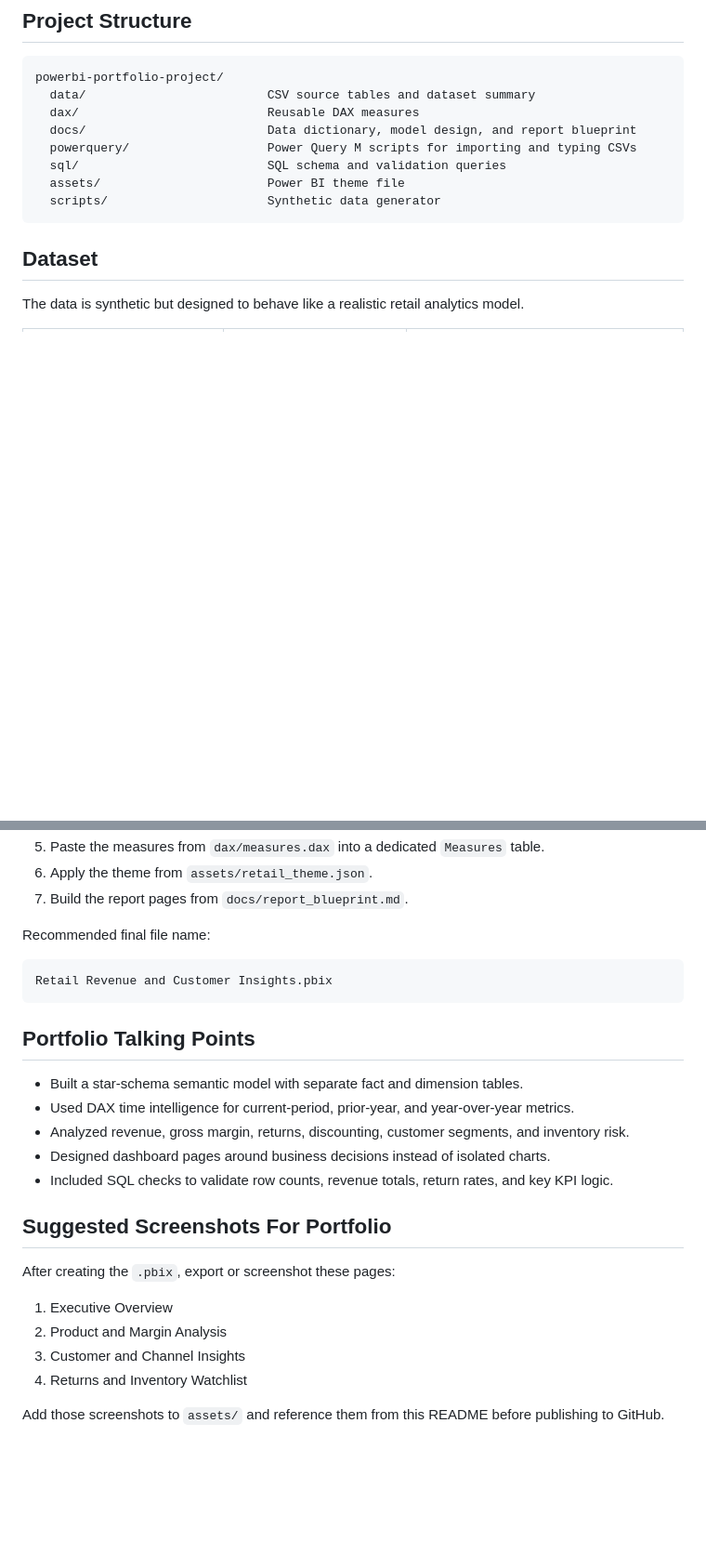
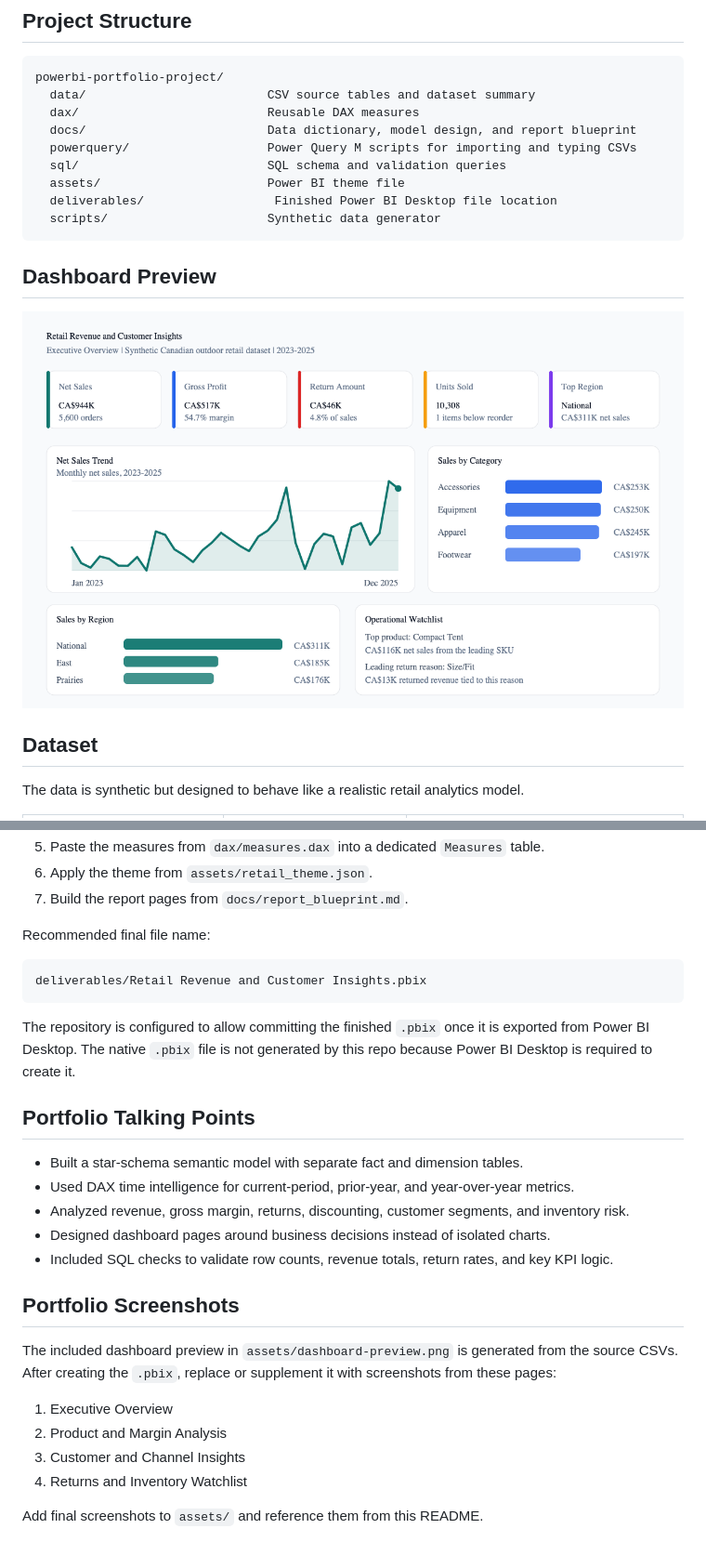
Before and after one commit to chelakafernando102/PowerBi-Portfolio-Project, a Markdown page: README.md, 2 parts joined by grey strips. Shown at 93% size. GitHub-like rendering; pictures changed too: assets/dashboard-preview.png (added); blank space fills up the shorter version.

Commit message:
Polish portfolio README and dashboard preview

````diff
--- a/README.md
+++ b/README.md
@@ -24,8 +24,13 @@ powerbi-portfolio-project/
   powerquery/                   Power Query M scripts for importing and typing CSVs
   sql/                          SQL schema and validation queries
   assets/                       Power BI theme file
+  deliverables/                  Finished Power BI Desktop file location
   scripts/                      Synthetic data generator
 ```
+
+## Dashboard Preview
+
+![Retail Revenue and Customer Insights dashboard preview](assets/dashboard-preview.png)
 
 ## Dataset
 
@@ -62,8 +76,10 @@ Generated volume:
 Recommended final file name:
 
 ```text
-Retail Revenue and Customer Insights.pbix
+deliverables/Retail Revenue and Customer Insights.pbix
 ```
+
+The repository is configured to allow committing the finished `.pbix` once it is exported from Power BI Desktop. The native `.pbix` file is not generated by this repo because Power BI Desktop is required to create it.
 
 ## Portfolio Talking Points
 
@@ -73,13 +89,13 @@ Retail Revenue and Customer Insights.pbix
 - Designed dashboard pages around business decisions instead of isolated charts.
 - Included SQL checks to validate row counts, revenue totals, return rates, and key KPI logic.
 
-## Suggested Screenshots For Portfolio
+## Portfolio Screenshots
 
-After creating the `.pbix`, export or screenshot these pages:
+The included dashboard preview in `assets/dashboard-preview.png` is generated from the source CSVs. After creating the `.pbix`, replace or supplement it with screenshots from these pages:
 
 1. Executive Overview
 2. Product and Margin Analysis
 3. Customer and Channel Insights
 4. Returns and Inventory Watchlist
 
-Add those screenshots to `assets/` and reference them from this README before publishing to GitHub.
+Add final screenshots to `assets/` and reference them from this README.
````
Also changed, not shown: other parts of README.md (+9 -0 lines), deliverables/README.md (added, +9 -0 lines), 3 other files.
